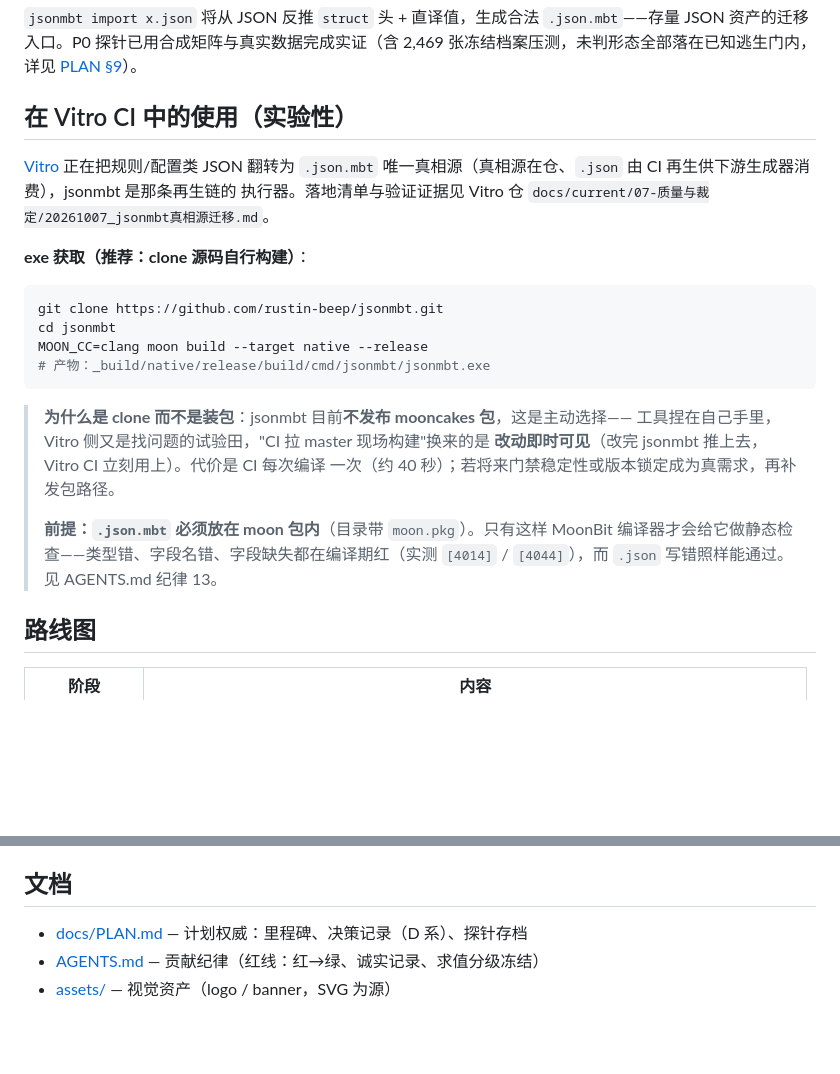
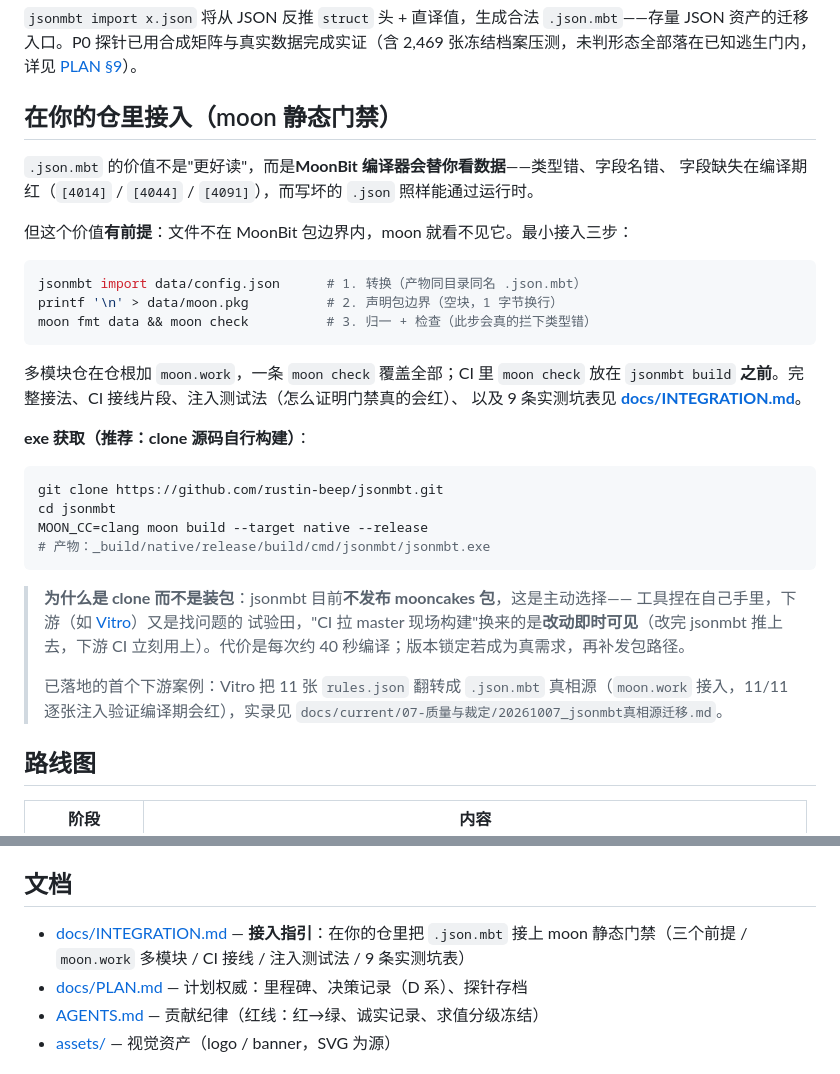
Before and after one commit to rustin-beep/jsonmbt, a Markdown page: README.md, 2 parts joined by grey strips. GitHub-like rendering; blank space fills up the shorter version.

````diff
--- a/README.md
+++ b/README.md
@@ -80,12 +80,22 @@ jsonmbt: error [J3004] examples/server.json.mbt:9:9 expects Int, got String lite
 
 `jsonmbt import x.json` 将从 JSON 反推 `struct` 头 + 直译值，生成合法 `.json.mbt`——存量 JSON 资产的迁移入口。P0 探针已用合成矩阵与真实数据完成实证（含 2,469 张冻结档案压测，未判形态全部落在已知逃生门内，详见 [PLAN §9](docs/PLAN.md)）。
 
-## 在 Vitro CI 中的使用（实验性）
+## 在你的仓里接入（moon 静态门禁）
 
-[Vitro](https://github.com/rustin-beep/vitro) 正在把规则/配置类 JSON 翻转为 `.json.mbt`
-唯一真相源（真相源在仓、`.json` 由 CI 再生供下游生成器消费），jsonmbt 是那条再生链的
-执行器。落地清单与验证证据见 Vitro 仓
-`docs/current/07-质量与裁定/20261007_jsonmbt真相源迁移.md`。
+`.json.mbt` 的价值不是"更好读"，而是**MoonBit 编译器会替你看数据**——类型错、字段名错、
+字段缺失在编译期红（`[4014]` / `[4044]` / `[4091]`），而写坏的 `.json` 照样能通过运行时。
+
+但这个价值**有前提**：文件不在 MoonBit 包边界内，moon 就看不见它。最小接入三步：
+
+```bash
+jsonmbt import data/config.json      # 1. 转换（产物同目录同名 .json.mbt）
+printf '\n' > data/moon.pkg          # 2. 声明包边界（空块，1 字节换行）
+moon fmt data && moon check          # 3. 归一 + 检查（此步会真的拦下类型错）
+```
+
+多模块仓在仓根加 `moon.work`，一条 `moon check` 覆盖全部；CI 里 `moon check` 放在
+`jsonmbt build` **之前**。完整接法、CI 接线片段、注入测试法（怎么证明门禁真的会红）、
+以及 9 条实测坑表见 **[docs/INTEGRATION.md](docs/INTEGRATION.md)**。
 
 **exe 获取（推荐：clone 源码自行构建）**：
 
@@ -97,13 +107,13 @@ MOON_CC=clang moon build --target native --release
 ```
 
 > **为什么是 clone 而不是装包**：jsonmbt 目前**不发布 mooncakes 包**，这是主动选择——
-> 工具捏在自己手里，Vitro 侧又是找问题的试验田，"CI 拉 master 现场构建"换来的是
-> **改动即时可见**（改完 jsonmbt 推上去，Vitro CI 立刻用上）。代价是 CI 每次编译
-> 一次（约 40 秒）；若将来门禁稳定性或版本锁定成为真需求，再补发包路径。
+> 工具捏在自己手里，下游（如 [Vitro](https://github.com/rustin-beep/vitro)）又是找问题的
+> 试验田，"CI 拉 master 现场构建"换来的是**改动即时可见**（改完 jsonmbt 推上去，下游 CI
+> 立刻用上）。代价是每次约 40 秒编译；版本锁定若成为真需求，再补发包路径。
 >
-> **前提：`.json.mbt` 必须放在 moon 包内**（目录带 `moon.pkg`）。只有这样 MoonBit
-> 编译器才会给它做静态检查——类型错、字段名错、字段缺失都在编译期红（实测 `[4014]` /
-> `[4044]`），而 `.json` 写错照样能通过。见 AGENTS.md 纪律 13。
+> 已落地的首个下游案例：Vitro 把 11 张 `rules.json` 翻转成 `.json.mbt` 真相源（`moon.work`
+> 接入，11/11 逐张注入验证编译期会红），实录见
+> `docs/current/07-质量与裁定/20261007_jsonmbt真相源迁移.md`。
 
 ## 路线图
 
@@ -129,6 +139,7 @@ MOON_CC=clang moon build --target native --release
 
 ## 文档
 
+- [docs/INTEGRATION.md](docs/INTEGRATION.md) — **接入指引**：在你的仓里把 `.json.mbt` 接上 moon 静态门禁（三个前提 / `moon.work` 多模块 / CI 接线 / 注入测试法 / 9 条实测坑表）
 - [docs/PLAN.md](docs/PLAN.md) — 计划权威：里程碑、决策记录（D 系）、探针存档
 - [AGENTS.md](AGENTS.md) — 贡献纪律（红线：红→绿、诚实记录、求值分级冻结）
 - [assets/](assets/) — 视觉资产（logo / banner，SVG 为源）
````
Also changed, not shown: docs/INTEGRATION.md (added, +169 -0 lines), docs/MOONBIT_PITFALLS.md (+6 -0 lines).
